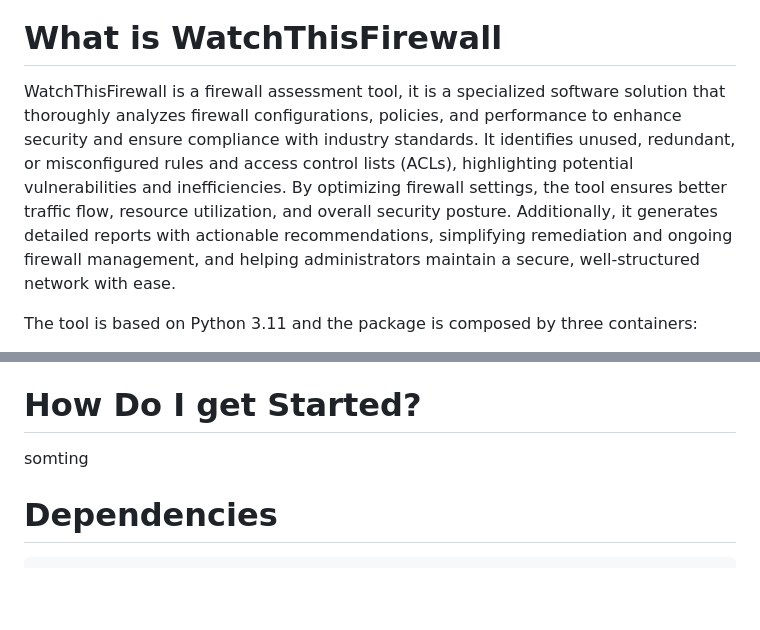
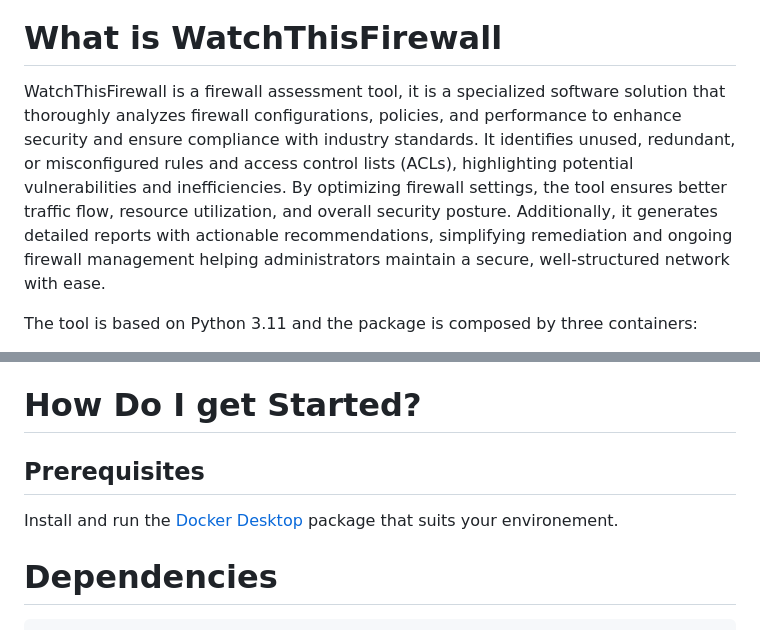
Before and after one commit to WatchThisFirewall/WTF.v1, a Markdown page: README.md, 2 parts joined by grey strips. GitHub-like rendering; blank space fills up the shorter version.

````diff
--- a/README.md
+++ b/README.md
@@ -11,7 +11,7 @@ The Firewall Analyzer is a tool designed to connect to firewalls and perform a c
 [![SonarCloud][51]][52] [![SonarCloud Maintainability Rating][53]][54] [![SonarCloud Lines of Code][55]][56] [![SonarCloud Bugs][59]][60] [![SonarCloud Code Smells][57]][58] [![SonarCloud Tech Debt][61]][62]
 
 # What is WatchThisFirewall
-WatchThisFirewall is a firewall assessment tool, it is a specialized software solution that thoroughly analyzes firewall configurations, policies, and performance to enhance security and ensure compliance with industry standards. It identifies unused, redundant, or misconfigured rules and access control lists (ACLs), highlighting potential vulnerabilities and inefficiencies. By optimizing firewall settings, the tool ensures better traffic flow, resource utilization, and overall security posture. Additionally, it generates detailed reports with actionable recommendations, simplifying remediation and ongoing firewall management, and helping administrators maintain a secure, well-structured network with ease.
+WatchThisFirewall is a firewall assessment tool, it is a specialized software solution that thoroughly analyzes firewall configurations, policies, and performance to enhance security and ensure compliance with industry standards. It identifies unused, redundant, or misconfigured rules and access control lists (ACLs), highlighting potential vulnerabilities and inefficiencies. By optimizing firewall settings, the tool ensures better traffic flow, resource utilization, and overall security posture. Additionally, it generates detailed reports with actionable recommendations, simplifying remediation and ongoing firewall management helping administrators maintain a secure, well-structured network with ease.
 
 The tool is based on Python 3.11 and the package is composed by three containers:
 - The Database (postgres:14-alpine)
@@ -51,7 +51,8 @@ The web server used is Django's runserver. While we acknowledge its limitations,
 We strongly discourage using it on a public network.
 
 # How Do I get Started?
-somting
+## Prerequisites
+Install and run the [Docker Desktop](https://www.docker.com/) package that suits your environement.
 
 # Dependencies
 ```
````
